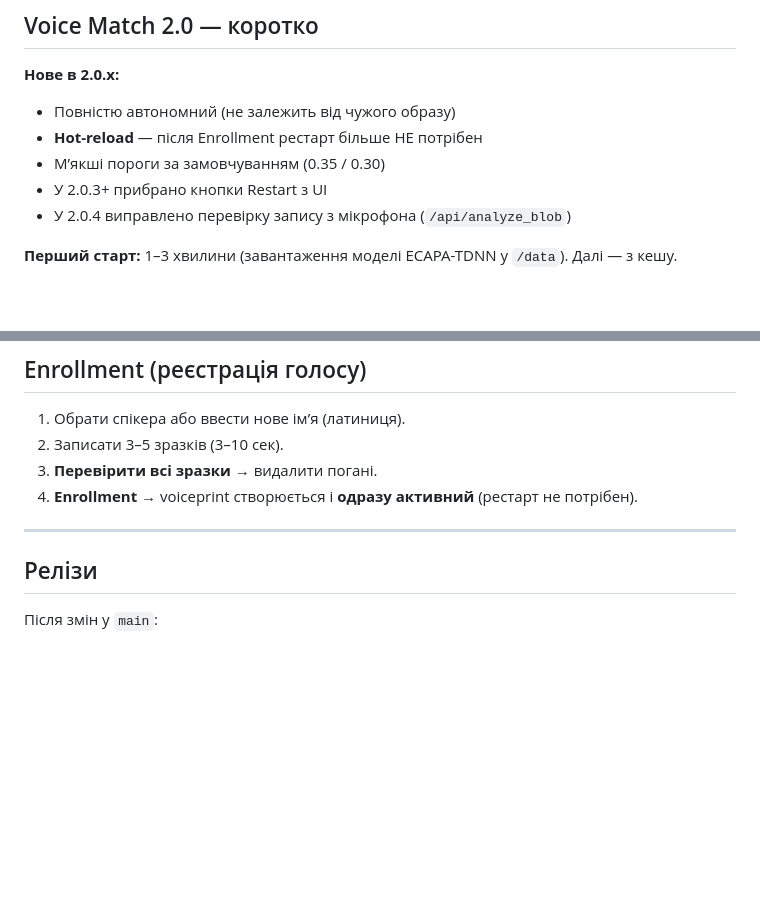
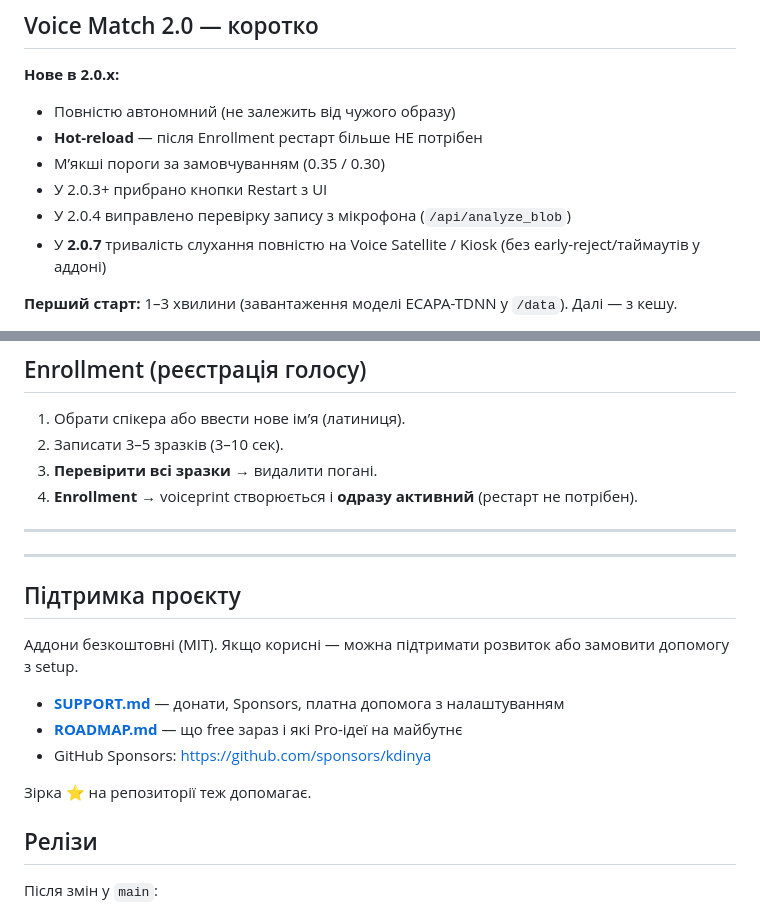
Before and after one commit to kdinya/ha-voice-addons, a Markdown page: README.md, 2 parts joined by grey strips. Rendered like a GitHub page; blank space fills up the shorter version.

Commit message:
docs: link SUPPORT and ROADMAP in README

```diff
--- a/README.md
+++ b/README.md
@@ -40,6 +40,7 @@
 - М’якші пороги за замовчуванням (0.35 / 0.30)
 - У 2.0.3+ прибрано кнопки Restart з UI
 - У 2.0.4 виправлено перевірку запису з мікрофона (`/api/analyze_blob`)
+- У **2.0.7** тривалість слухання повністю на Voice Satellite / Kiosk (без early-reject/таймаутів у аддоні)
 
 **Перший старт:** 1–3 хвилини (завантаження моделі ECAPA-TDNN у `/data`). Далі — з кешу.
 
@@ -76,6 +77,19 @@
 
 ---
 
+
+---
+
+## Підтримка проєкту
+
+Аддони безкоштовні (MIT). Якщо корисні — можна підтримати розвиток або замовити допомогу з setup.
+
+- **[SUPPORT.md](SUPPORT.md)** — донати, Sponsors, платна допомога з налаштуванням
+- **[ROADMAP.md](ROADMAP.md)** — що free зараз і які Pro-ідеї на майбутнє
+- GitHub Sponsors: https://github.com/sponsors/kdinya
+
+Зірка ⭐ на репозиторії теж допомагає.
+
 ## Релізи
 
 Після змін у `main`:
```
